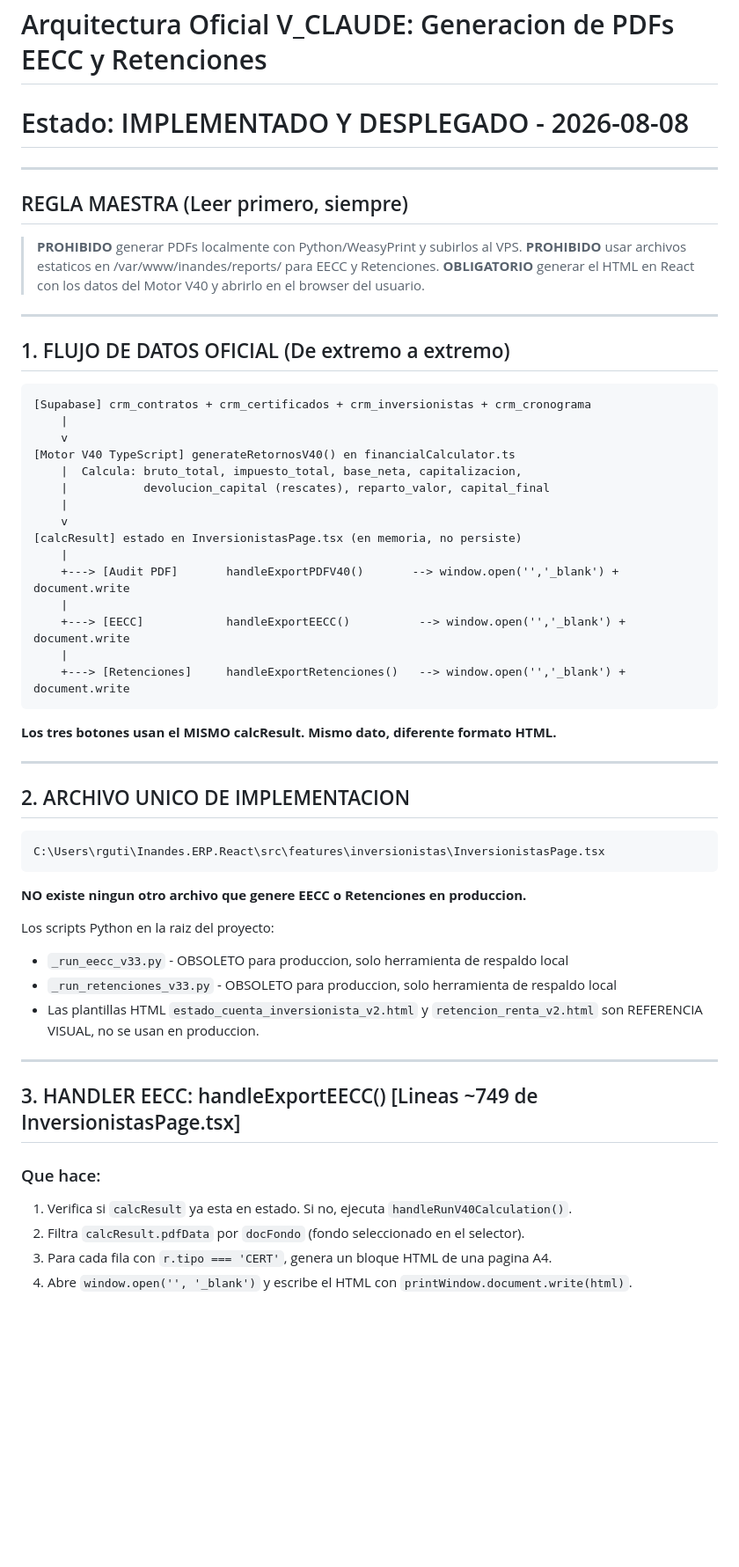
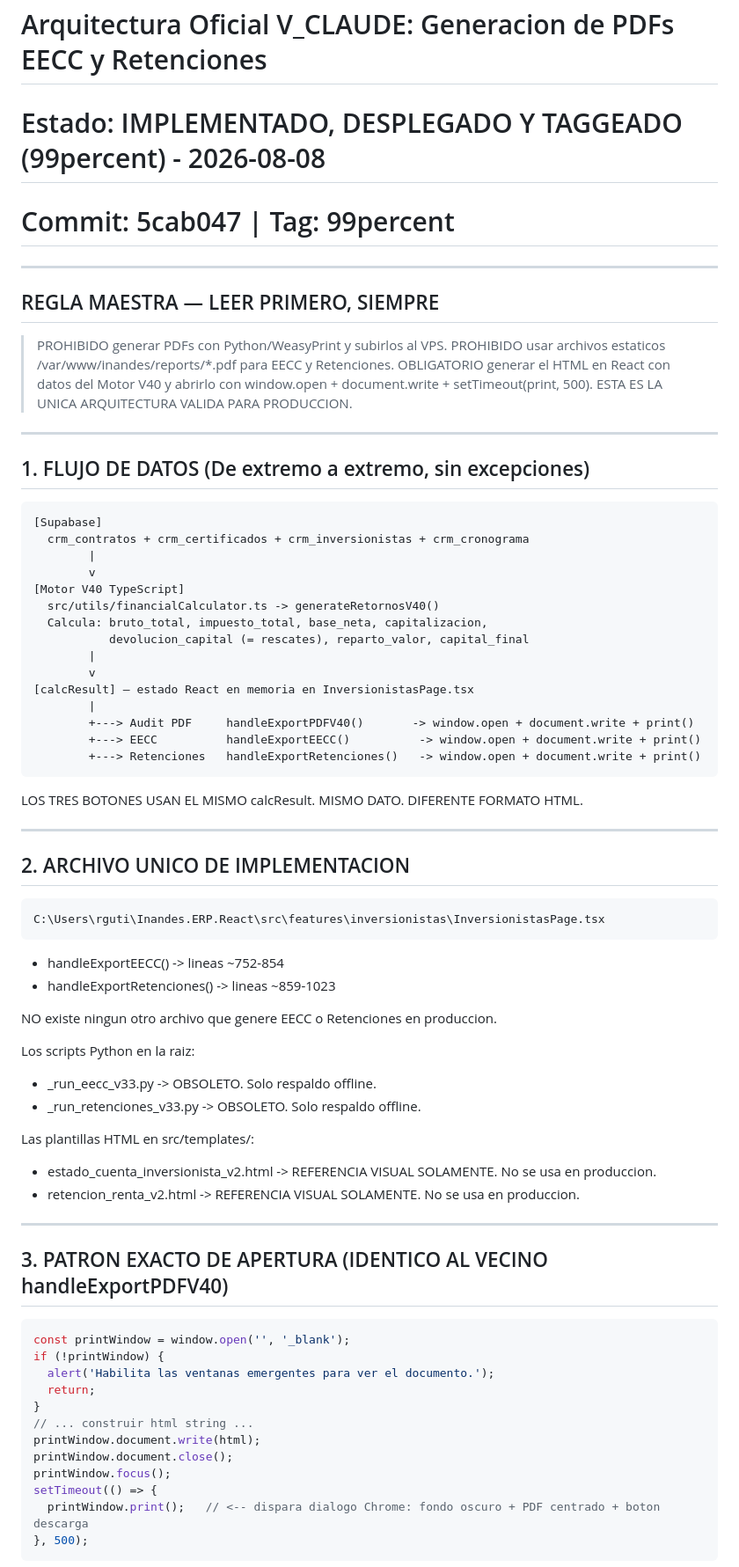
Before and after one commit to RichGutz/Inandes.ERP.React, a Markdown page: Obsidian/Inandes.Factoring.React/Generar.y.bajar.pdf.EECC.RETENCIONES.V_CLAUDE.MD, the part around one of its changes. Shown at 88% size. Rendered like a GitHub page; blank space fills up the shorter version.

Commit message:
DOC.ARCH.FINAL.EECC.RET.V_CLAUDE

````diff
--- a/Obsidian/Inandes.Factoring.React/Generar.y.bajar.pdf.EECC.RETENCIONES.V_CLAUDE.MD
+++ b/Obsidian/Inandes.Factoring.React/Generar.y.bajar.pdf.EECC.RETENCIONES.V_CLAUDE.MD
@@ -1,37 +1,39 @@
 # Arquitectura Oficial V_CLAUDE: Generacion de PDFs EECC y Retenciones
-# Estado: IMPLEMENTADO Y DESPLEGADO - 2026-08-08
+# Estado: IMPLEMENTADO, DESPLEGADO Y TAGGEADO (99percent) - 2026-08-08
+# Commit: 5cab047 | Tag: 99percent
 
 ---
 
-## REGLA MAESTRA (Leer primero, siempre)
+## REGLA MAESTRA — LEER PRIMERO, SIEMPRE
 
-> **PROHIBIDO** generar PDFs localmente con Python/WeasyPrint y subirlos al VPS.
-> **PROHIBIDO** usar archivos estaticos en /var/www/inandes/reports/ para EECC y Retenciones.
-> **OBLIGATORIO** generar el HTML en React con los datos del Motor V40 y abrirlo en el browser del usuario.
+> PROHIBIDO generar PDFs con Python/WeasyPrint y subirlos al VPS.
+> PROHIBIDO usar archivos estaticos /var/www/inandes/reports/*.pdf para EECC y Retenciones.
+> OBLIGATORIO generar el HTML en React con datos del Motor V40 y abrirlo con window.open + document.write + setTimeout(print, 500).
+> ESTA ES LA UNICA ARQUITECTURA VALIDA PARA PRODUCCION.
 
 ---
 
-## 1. FLUJO DE DATOS OFICIAL (De extremo a extremo)
+## 1. FLUJO DE DATOS (De extremo a extremo, sin excepciones)
 
 ```
-[Supabase] crm_contratos + crm_certificados + crm_inversionistas + crm_cronograma
-    |
-    v
-[Motor V40 TypeScript] generateRetornosV40() en financialCalculator.ts
-    |  Calcula: bruto_total, impuesto_total, base_neta, capitalizacion,
-    |           devolucion_capital (rescates), reparto_valor, capital_final
-    |
-    v
-[calcResult] estado en InversionistasPage.tsx (en memoria, no persiste)
-    |
-    +---> [Audit PDF]       handleExportPDFV40()       --> window.open('','_blank') + document.write
-    |
-    +---> [EECC]            handleExportEECC()          --> window.open('','_blank') + document.write
-    |
-    +---> [Retenciones]     handleExportRetenciones()   --> window.open('','_blank') + document.write
+[Supabase]
+  crm_contratos + crm_certificados + crm_inversionistas + crm_cronograma
+        |
+        v
+[Motor V40 TypeScript]
+  src/utils/financialCalculator.ts -> generateRetornosV40()
+  Calcula: bruto_total, impuesto_total, base_neta, capitalizacion,
+           devolucion_capital (= rescates), reparto_valor, capital_final
+        |
+        v
+[calcResult] — estado React en memoria en InversionistasPage.tsx
+        |
+        +---> Audit PDF     handleExportPDFV40()       -> window.open + document.write + print()
+        +---> EECC          handleExportEECC()          -> window.open + document.write + print()
+        +---> Retenciones   handleExportRetenciones()   -> window.open + document.write + print()
 ```
 
-**Los tres botones usan el MISMO calcResult. Mismo dato, diferente formato HTML.**
+LOS TRES BOTONES USAN EL MISMO calcResult. MISMO DATO. DIFERENTE FORMATO HTML.
 
 ---
 
@@ -41,20 +43,35 @@
 C:\Users\rguti\Inandes.ERP.React\src\features\inversionistas\InversionistasPage.tsx
 ```
 
-**NO existe ningun otro archivo que genere EECC o Retenciones en produccion.**
+- handleExportEECC()          -> lineas ~752-854
+- handleExportRetenciones()   -> lineas ~859-1023
 
-Los scripts Python en la raiz del proyecto:
-- `_run_eecc_v33.py` - OBSOLETO para produccion, solo herramienta de respaldo local
-- `_run_retenciones_v33.py` - OBSOLETO para produccion, solo herramienta de respaldo local
-- Las plantillas HTML `estado_cuenta_inversionista_v2.html` y `retencion_renta_v2.html` son REFERENCIA VISUAL, no se usan en produccion.
+NO existe ningun otro archivo que genere EECC o Retenciones en produccion.
+
+Los scripts Python en la raiz:
+- _run_eecc_v33.py            -> OBSOLETO. Solo respaldo offline.
+- _run_retenciones_v33.py     -> OBSOLETO. Solo respaldo offline.
+
+Las plantillas HTML en src/templates/:
+- estado_cuenta_inversionista_v2.html  -> REFERENCIA VISUAL SOLAMENTE. No se usa en produccion.
+- retencion_renta_v2.html              -> REFERENCIA VISUAL SOLAMENTE. No se usa en produccion.
 
 ---
 
-## 3. HANDLER EECC: handleExportEECC() [Lineas ~749 de InversionistasPage.tsx]
+## 3. PATRON EXACTO DE APERTURA (IDENTICO AL VECINO handleExportPDFV40)
 
-### Que hace:
-1. Verifica si `calcResult` ya esta en estado. Si no, ejecuta `handleRunV40Calculation()`.
-2. Filtra `calcResult.pdfData` por `docFondo` (fondo seleccionado en el selector).
-3. Para cada fila con `r.tipo === 'CERT'`, genera un bloque HTML de una pagina A4.
-4. Abre `window.open('', '_blank')` y escribe el HTML con `printWindow.document.write(html)`.
+```typescript
+const printWindow = window.open('', '_blank');
+if (!printWindow) {
+  alert('Habilita las ventanas emergentes para ver el documento.');
+  return;
+}
+// ... construir html string ...
+printWindow.document.write(html);
+printWindow.document.close();
+printWindow.focus();
+setTimeout(() => {
+  printWindow.print();   // <-- dispara dialogo Chrome: fondo oscuro + PDF centrado + boton descarga
+}, 500);
+```
 
````
Also changed, not shown: other parts of Obsidian/Inandes.Factoring.React/Generar.y.bajar.pdf.EECC.RETENCIONES.V_CLAUDE.MD (+132 -131 lines).
